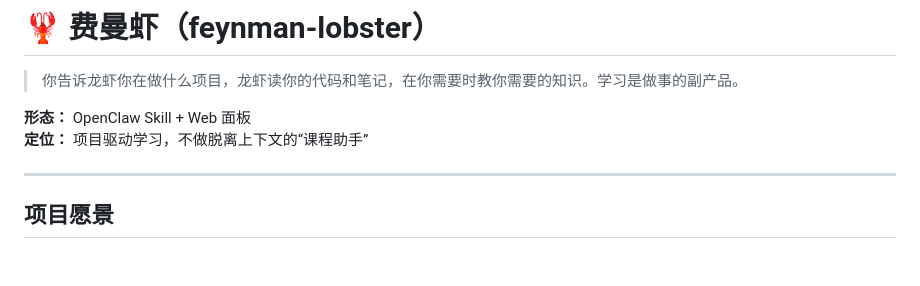
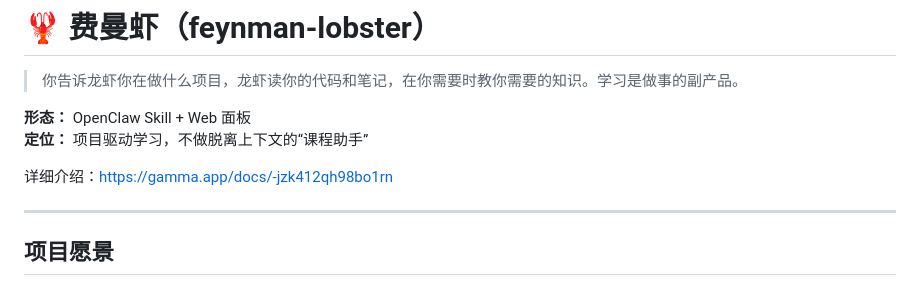
Before and after one commit to lysandre001/feynman-lobster, a Markdown page: README.md, the part around one of its changes. GitHub-like rendering; blank space fills up the shorter version.

```diff
--- a/README.md
+++ b/README.md
@@ -4,6 +4,8 @@
 
 **形态：** OpenClaw Skill + Web 面板
 **定位：** 项目驱动学习，不做脱离上下文的“课程助手”
+
+详细介绍：https://gamma.app/docs/-jzk412qh98bo1rn
 
 ---
 
```
Also changed, not shown: other parts of README.md (+1 -0 lines).
